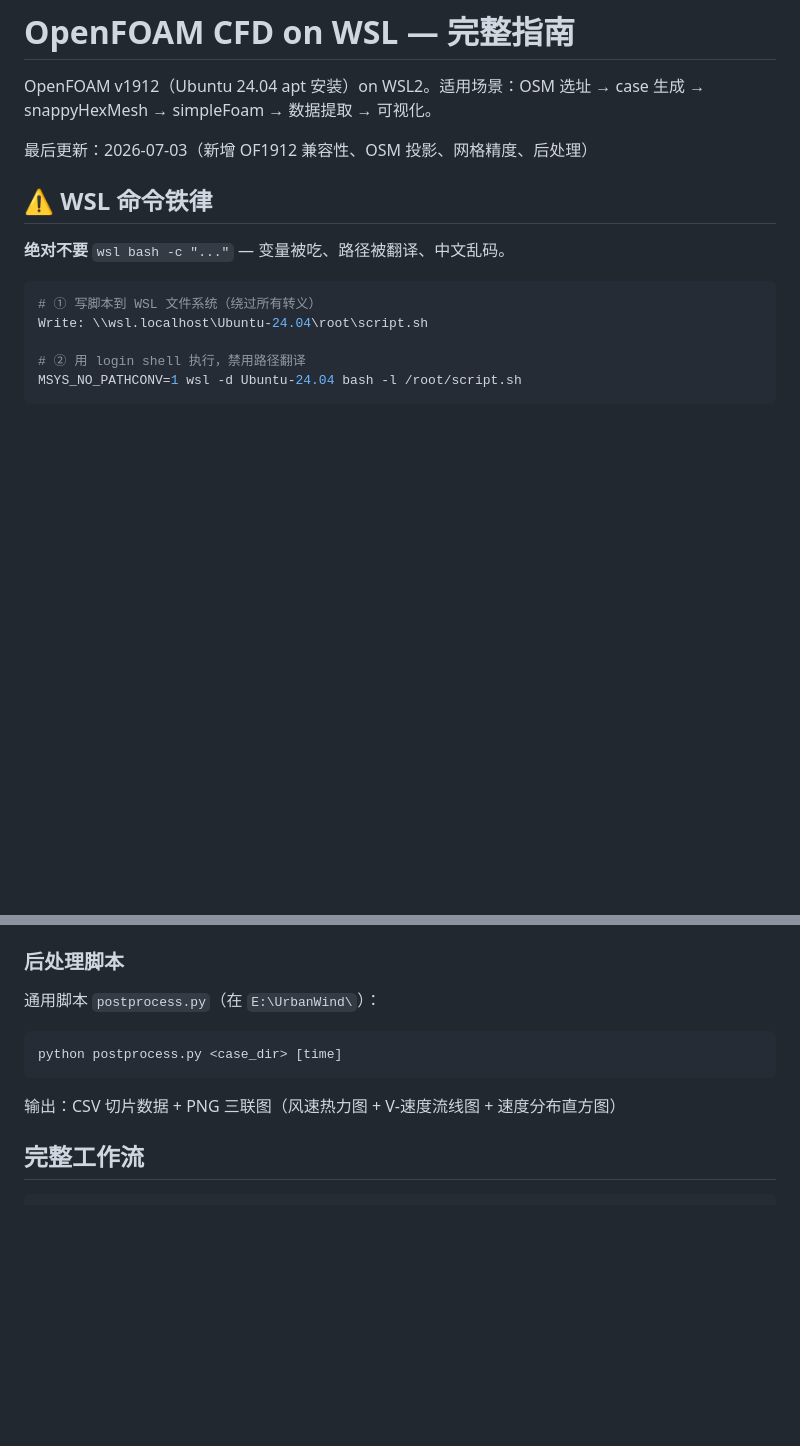
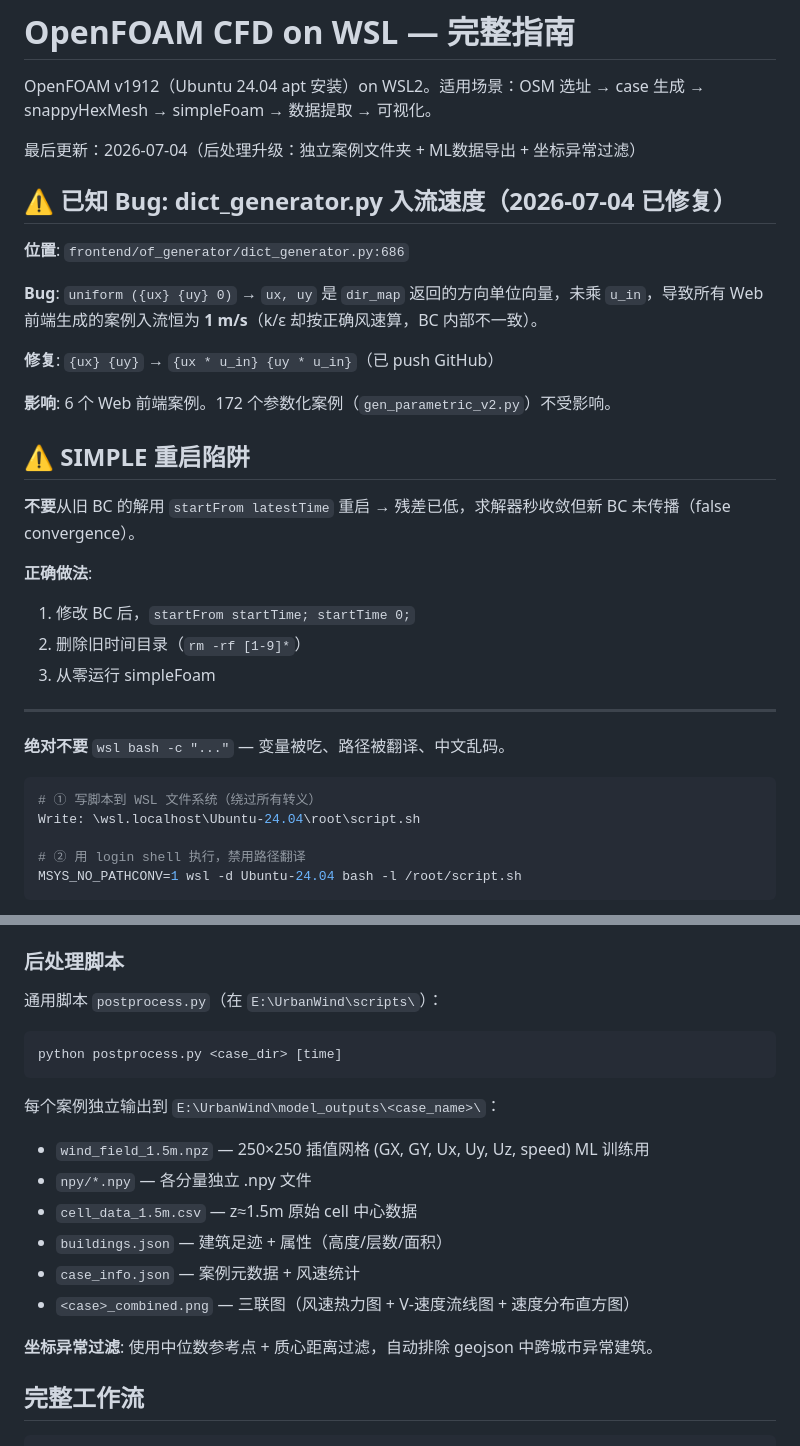
Before and after one commit to Cumulus-nju/openfoam-cfd-workflow, a Markdown page: .claude/skills/openfoam-cfd.md, 2 parts joined by grey strips. Rendered like a GitHub page; blank space fills up the shorter version.

Commit message:
docs: add BC bug fix and SIMPLE restart trap to skill (2026-07-04)

````diff
--- a/.claude/skills/openfoam-cfd.md
+++ b/.claude/skills/openfoam-cfd.md
@@ -2,15 +2,34 @@
 
 OpenFOAM v1912（Ubuntu 24.04 apt 安装）on WSL2。适用场景：OSM 选址 → case 生成 → snappyHexMesh → simpleFoam → 数据提取 → 可视化。
 
-最后更新：2026-07-03（新增 OF1912 兼容性、OSM 投影、网格精度、后处理）
+最后更新：2026-07-04（后处理升级：独立案例文件夹 + ML数据导出 + 坐标异常过滤）
 
-## ⚠️ WSL 命令铁律
+## ⚠️ 已知 Bug: dict_generator.py 入流速度（2026-07-04 已修复）
+
+**位置**: `frontend/of_generator/dict_generator.py:686`
+
+**Bug**: `uniform ({ux} {uy} 0)` → `ux, uy` 是 `dir_map` 返回的方向单位向量，未乘 `u_in`，导致所有 Web 前端生成的案例入流恒为 **1 m/s**（k/ε 却按正确风速算，BC 内部不一致）。
+
+**修复**: `{ux} {uy}` → `{ux * u_in} {uy * u_in}`（已 push GitHub）
+
+**影响**: 6 个 Web 前端案例。172 个参数化案例（`gen_parametric_v2.py`）不受影响。
+
+## ⚠️ SIMPLE 重启陷阱
+
+**不要**从旧 BC 的解用 `startFrom latestTime` 重启 → 残差已低，求解器秒收敛但新 BC 未传播（false convergence）。
+
+**正确做法**:
+1. 修改 BC 后，`startFrom startTime; startTime 0;`
+2. 删除旧时间目录（`rm -rf [1-9]*`）
+3. 从零运行 simpleFoam
+
+---
 
 **绝对不要** `wsl bash -c "..."` — 变量被吃、路径被翻译、中文乱码。
 
 ```bash
 # ① 写脚本到 WSL 文件系统（绕过所有转义）
-Write: \\wsl.localhost\Ubuntu-24.04\root\script.sh
+Write: \wsl.localhost\Ubuntu-24.04\root\script.sh
 
 # ② 用 login shell 执行，禁用路径翻译
 MSYS_NO_PATHCONV=1 wsl -d Ubuntu-24.04 bash -l /root/script.sh
@@ -109,11 +128,19 @@ Python 直读 `constant/polyMesh/points` + `faces` + `owner` + `neighbour`：
 - 括号匹配用深度计数（`depth += 1` / `depth -= 1`），不要用 `find(')')`
 
 ### 后处理脚本
-通用脚本 `postprocess.py`（在 `E:\UrbanWind\`）：
+通用脚本 `postprocess.py`（在 `E:\UrbanWind\scripts\`）：
 ```bash
 python postprocess.py <case_dir> [time]
 ```
-输出：CSV 切片数据 + PNG 三联图（风速热力图 + V-速度流线图 + 速度分布直方图）
+每个案例独立输出到 `E:\UrbanWind\model_outputs\<case_name>\`：
+- `wind_field_1.5m.npz` — 250×250 插值网格 (GX, GY, Ux, Uy, Uz, speed) ML 训练用
+- `npy/*.npy` — 各分量独立 .npy 文件
+- `cell_data_1.5m.csv` — z≈1.5m 原始 cell 中心数据
+- `buildings.json` — 建筑足迹 + 属性（高度/层数/面积）
+- `case_info.json` — 案例元数据 + 风速统计
+- `<case>_combined.png` — 三联图（风速热力图 + V-速度流线图 + 速度分布直方图）
+
+**坐标异常过滤**: 使用中位数参考点 + 质心距离过滤，自动排除 geojson 中跨城市异常建筑。
 
 ## 完整工作流
 
````
Also changed, not shown: other parts of .claude/skills/openfoam-cfd.md (+1 -1 lines).
